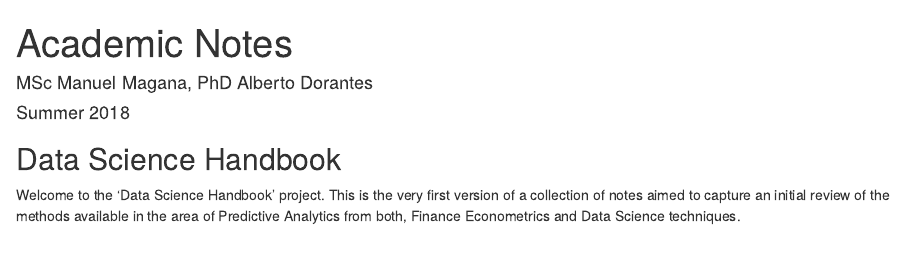
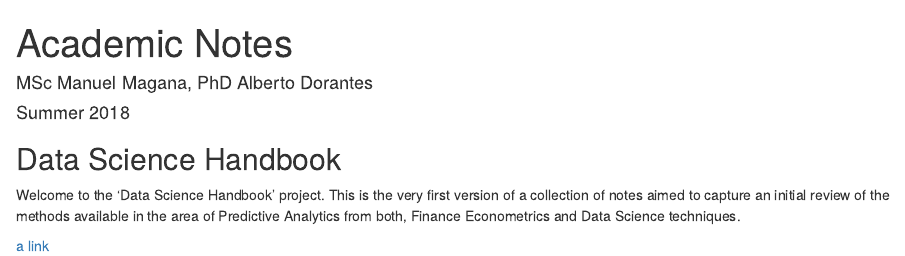
Before and after one commit to jmagan01/AcademicNotes, an R Markdown document (README.Rmd): the page in a window 1100 px wide, from its top. Rendered offline with R 4.5, knitr and Pandoc, with nearby package versions.

Commit message:
Test links between files

```diff
--- a/README.Rmd
+++ b/README.Rmd
@@ -8,3 +8,5 @@ output: html_document
 ## Data Science Handbook
 
 Welcome to the 'Data Science Handbook' project. This is the very first version of a collection of notes aimed to capture an initial review of the methods available in the area of Predictive Analytics from both, Finance Econometrics and Data Science techniques.
+
+[a link](https://github.com/jmagan01/DataScienceHandbook/blob/master/Outline.Rmd)
```
